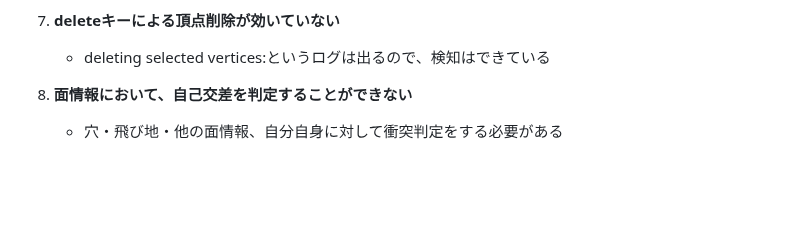
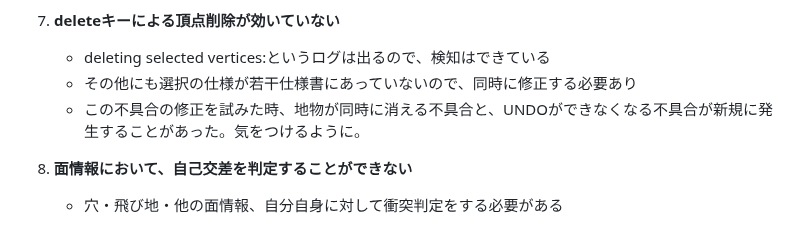
Before and after one commit to asteain-ninia/time-map-app-2, a Markdown page: 現状.md, the part around the change. GitHub-like rendering; blank space fills up the shorter version.

Commit message:
docs: 不具合リストを更新

```diff
--- a/現状.md
+++ b/現状.md
@@ -33,6 +33,8 @@
 
 7. **deleteキーによる頂点削除が効いていない**
    - deleting selected vertices:というログは出るので、検知はできている
+   - その他にも選択の仕様が若干仕様書にあっていないので、同時に修正する必要あり
+   - この不具合の修正を試みた時、地物が同時に消える不具合と、UNDOができなくなる不具合が新規に発生することがあった。気をつけるように。
 
 8. **面情報において、自己交差を判定することができない**
    - 穴・飛び地・他の面情報、自分自身に対して衝突判定をする必要がある
```
